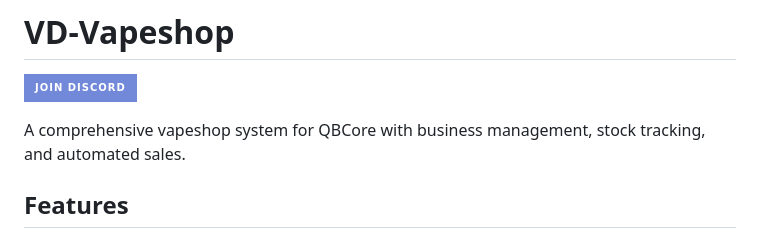
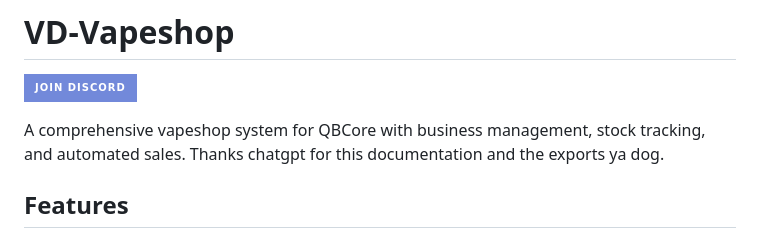
Before and after one commit to notvfive/vd-vapeshop, a Markdown page: README.md, the part around the change. GitHub-like rendering; badges without logos.

```diff
--- a/README.md
+++ b/README.md
@@ -3,6 +3,7 @@
 [![Join Discord](https://img.shields.io/badge/Join%20Discord-7289DA?style=for-the-badge&logo=discord&logoColor=white)](https://discord.gg/HzmPyDrVUS)
 
 A comprehensive vapeshop system for QBCore with business management, stock tracking, and automated sales.
+Thanks chatgpt for this documentation and the exports ya dog.
 
 ## Features
 
```
